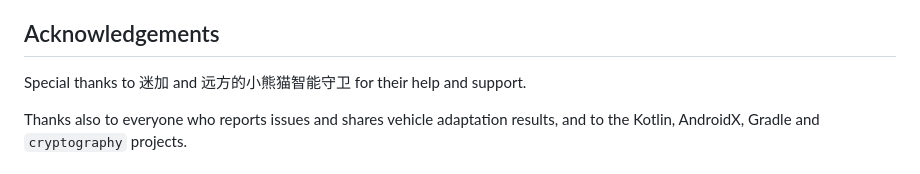
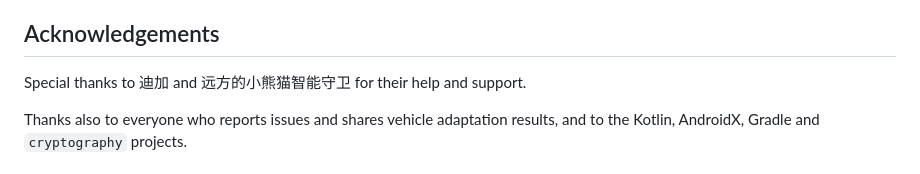
Before and after one commit to wayyoungboy/open-byd-display, a Markdown page: README.en.md, the part around the change. Rendered like a GitHub page.

Commit message:
Fix acknowledgement name to 迪加 in README.en.md

```diff
--- a/README.en.md
+++ b/README.en.md
@@ -196,7 +196,7 @@ Use feature branches and pull requests; CI runs the Python and Kotlin tests, And
 
 ## Acknowledgements
 
-Special thanks to 迷加 and 远方的小熊猫智能守卫 for their help and support.
+Special thanks to 迪加 and 远方的小熊猫智能守卫 for their help and support.
 
 Thanks also to everyone who reports issues and shares vehicle adaptation results, and to the Kotlin, AndroidX, Gradle and `cryptography` projects.
 
```
